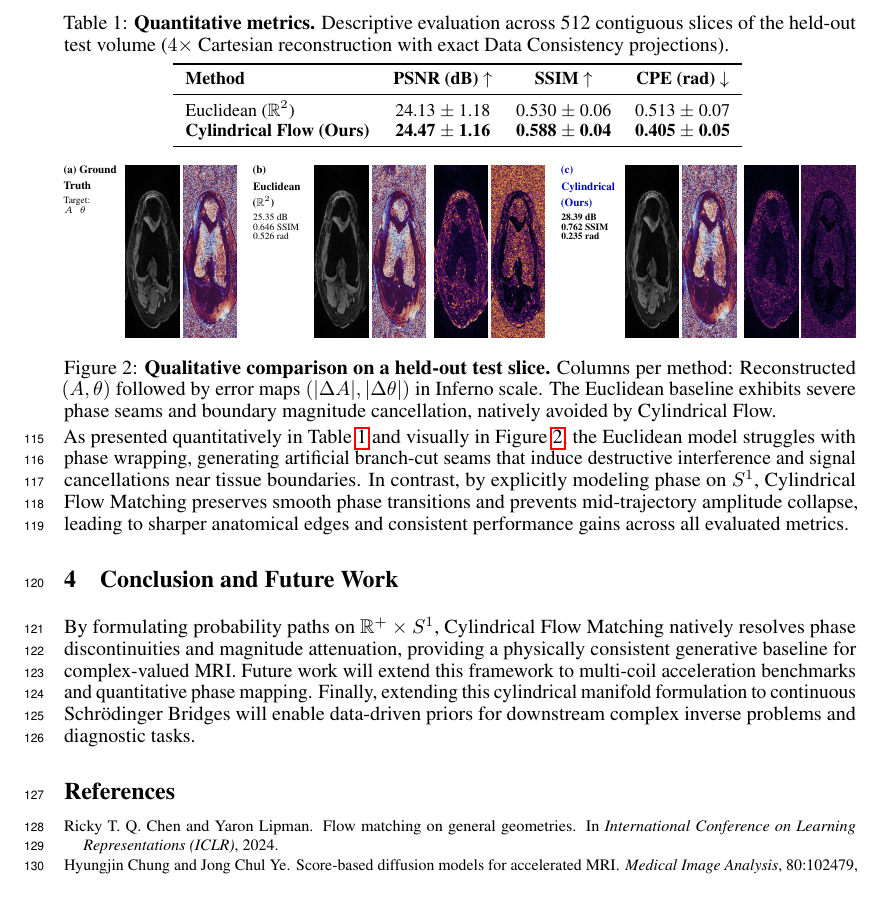
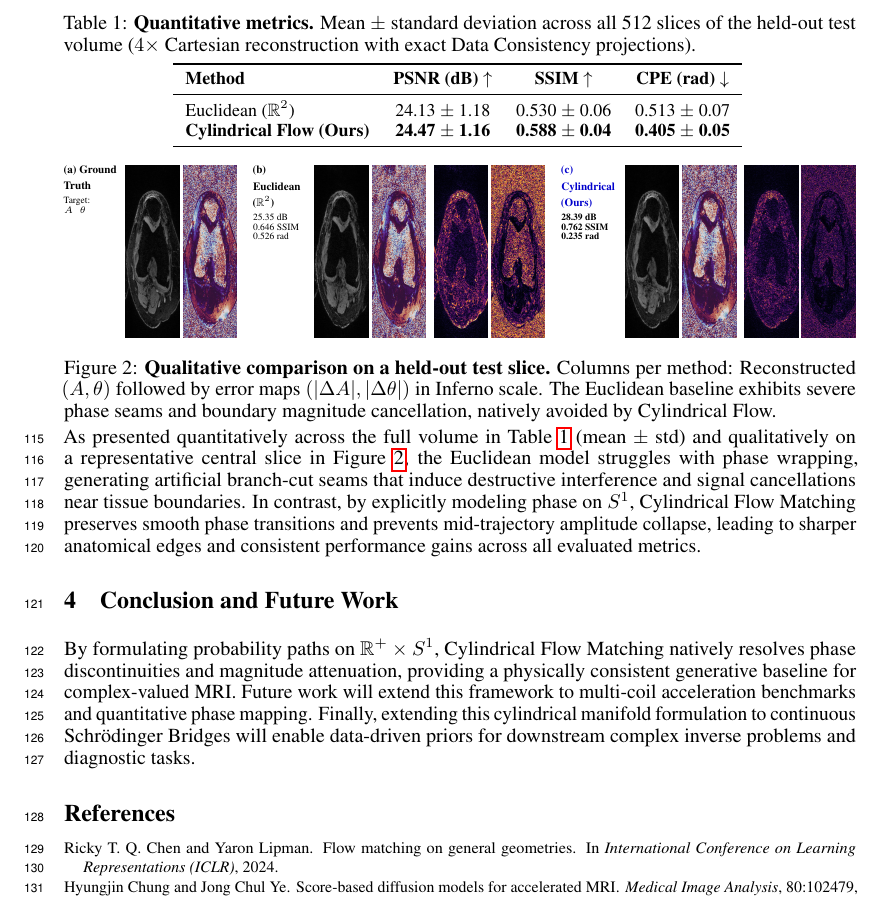
Before and after one commit to Marcelele-0/Complex-Flow-Matching, a LaTeX paper (paper/NIPS workshop/neurips_2026.tex, which reads paper/NIPS workshop/sections/04_experiments.tex): part of page 4 of 4, cut so that both start at the same text. Compiled offline with pdfLaTeX.

Commit message:
docs(experiments): explicitly state mean ± std for volume in Table 1 vs slice in Figure 2

```diff
--- a/paper/NIPS workshop/sections/04_experiments.tex
+++ b/paper/NIPS workshop/sections/04_experiments.tex
@@ -12,7 +12,7 @@ where $M$ denotes a tissue mask thresholded at $5\%$ of peak amplitude to avoid
 \begin{table}[t]
     \centering
     \small
-    \caption{\textbf{Quantitative metrics.} Descriptive evaluation across 512 contiguous slices of the held-out test volume ($4\times$ Cartesian reconstruction with exact Data Consistency projections).}
+    \caption{\textbf{Quantitative metrics.} Mean $\pm$ standard deviation across all 512 slices of the held-out test volume ($4\times$ Cartesian reconstruction with exact Data Consistency projections).}
     \vspace{1mm}
     \begin{tabular}{lccc}
         \toprule
@@ -54,4 +54,4 @@ where $M$ denotes a tissue mask thresholded at $5\%$ of peak amplitude to avoid
     \vspace{-3mm}
 \end{figure}
 
-As presented quantitatively in Table \ref{tab:results_metrics} and visually in Figure \ref{fig:results_visual}, the Euclidean model struggles with phase wrapping, generating artificial branch-cut seams that induce destructive interference and signal cancellations near tissue boundaries. In contrast, by explicitly modeling phase on $S^1$, Cylindrical Flow Matching preserves smooth phase transitions and prevents mid-trajectory amplitude collapse, leading to sharper anatomical edges and consistent performance gains across all evaluated metrics.
+As presented quantitatively across the full volume in Table \ref{tab:results_metrics} (mean $\pm$ std) and qualitatively on a representative central slice in Figure \ref{fig:results_visual}, the Euclidean model struggles with phase wrapping, generating artificial branch-cut seams that induce destructive interference and signal cancellations near tissue boundaries. In contrast, by explicitly modeling phase on $S^1$, Cylindrical Flow Matching preserves smooth phase transitions and prevents mid-trajectory amplitude collapse, leading to sharper anatomical edges and consistent performance gains across all evaluated metrics.
```
